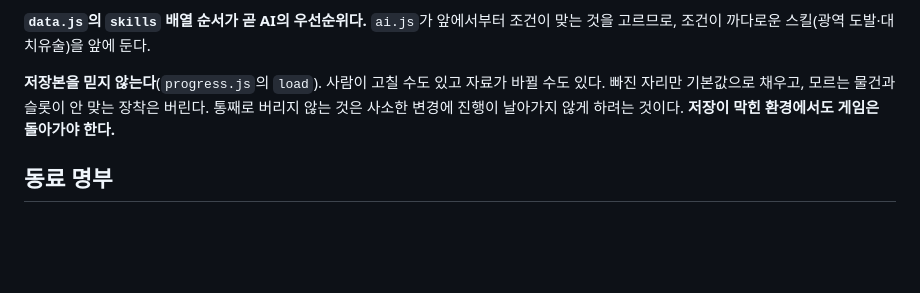
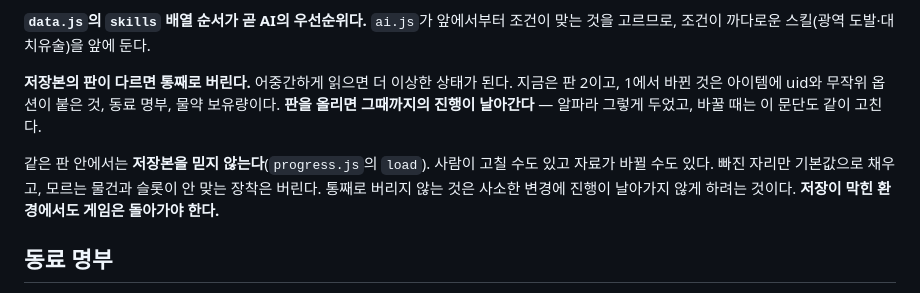
Before and after one commit to cshlacid/web-games, a Markdown page: games/healer/CLAUDE.md, the part around the change. GitHub-like rendering; blank space fills up the shorter version.

Commit message:
저장본 판을 올릴 때 진행이 날아간다는 것을 문서에 적음
판 2로 올리면서 그때까지의 진행이 사라지는데, 그 사실이 어디에도 없었다.

Co-Authored-By: Claude Opus 5 <noreply@anthropic.com>
Claude-Session: https://claude.ai/code/session_015YSpsURuUqPhSx5KiHykMJ

```diff
--- a/games/healer/CLAUDE.md
+++ b/games/healer/CLAUDE.md
@@ -59,8 +59,13 @@ node games/healer/art.test.js       # 픽셀 자료 검사 (줄 길이·팔레
 **`data.js`의 `skills` 배열 순서가 곧 AI의 우선순위다.** `ai.js`가 앞에서부터
 조건이 맞는 것을 고르므로, 조건이 까다로운 스킬(광역 도발·대치유술)을 앞에 둔다.
 
-**저장본을 믿지 않는다**(`progress.js`의 `load`). 사람이 고칠 수도 있고 자료가
-바뀔 수도 있다. 빠진 자리만 기본값으로 채우고, 모르는 물건과 슬롯이 안 맞는
+**저장본의 판이 다르면 통째로 버린다.** 어중간하게 읽으면 더 이상한 상태가 된다.
+지금은 판 2이고, 1에서 바뀐 것은 아이템에 uid와 무작위 옵션이 붙은 것, 동료
+명부, 물약 보유량이다. **판을 올리면 그때까지의 진행이 날아간다** — 알파라
+그렇게 두었고, 바꿀 때는 이 문단도 같이 고친다.
+
+같은 판 안에서는 **저장본을 믿지 않는다**(`progress.js`의 `load`). 사람이 고칠
+수도 있고 자료가 바뀔 수도 있다. 빠진 자리만 기본값으로 채우고, 모르는 물건과 슬롯이 안 맞는
 장착은 버린다. 통째로 버리지 않는 것은 사소한 변경에 진행이 날아가지 않게
 하려는 것이다. **저장이 막힌 환경에서도 게임은 돌아가야 한다.**
 
```
